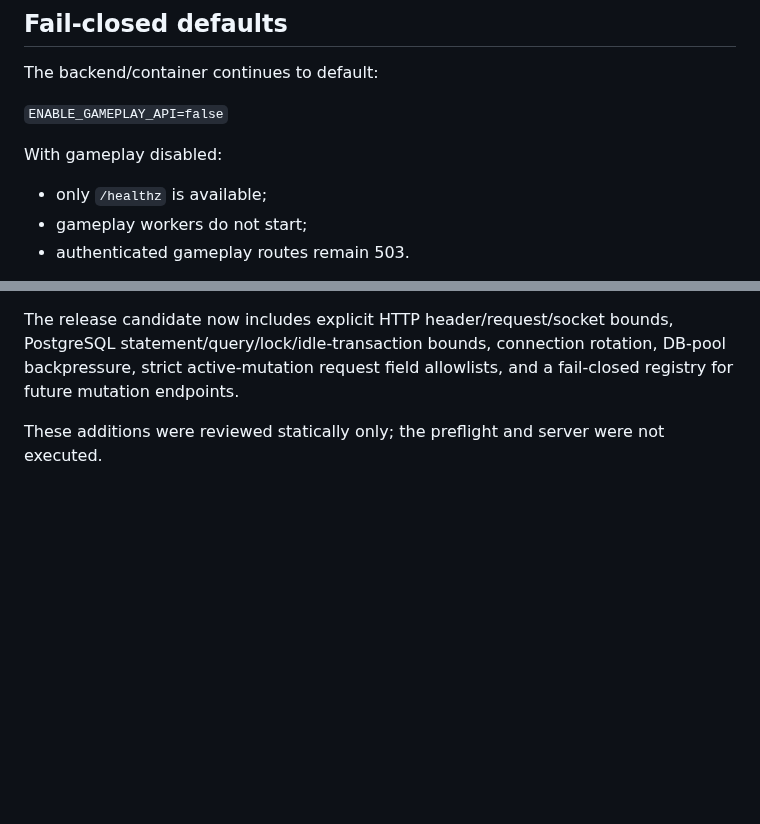
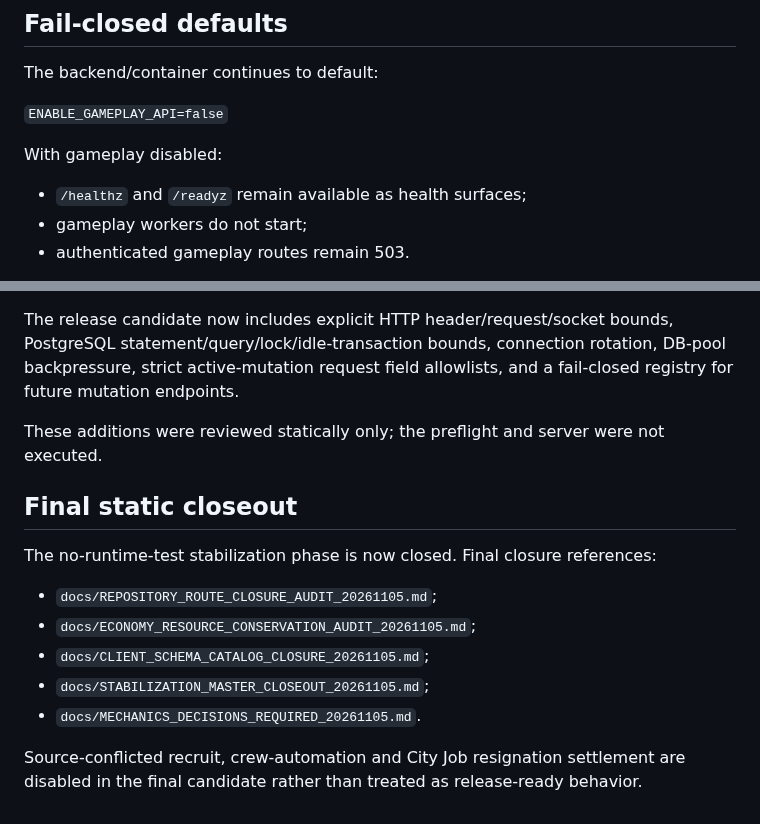
Before and after one commit to Dropnike21/cold-streets, a Markdown page: docs/RELEASE_REPRODUCIBILITY_20261105.md, 2 parts joined by grey strips. GitHub-like rendering; blank space fills up the shorter version.

Commit message:
Record final static stabilization closeout

```diff
--- a/docs/RELEASE_REPRODUCIBILITY_20261105.md
+++ b/docs/RELEASE_REPRODUCIBILITY_20261105.md
@@ -88,7 +88,7 @@ The backend/container continues to default:
 
 With gameplay disabled:
 
-- only `/healthz` is available;
+- `/healthz` and `/readyz` remain available as health surfaces;
 - gameplay workers do not start;
 - authenticated gameplay routes remain 503.
 
@@ -160,3 +160,15 @@ fail-closed registry for future mutation endpoints.
 
 These additions were reviewed statically only; the preflight and server were not
 executed.
+
+## Final static closeout
+
+The no-runtime-test stabilization phase is now closed. Final closure references:
+
+- `docs/REPOSITORY_ROUTE_CLOSURE_AUDIT_20261105.md`;
+- `docs/ECONOMY_RESOURCE_CONSERVATION_AUDIT_20261105.md`;
+- `docs/CLIENT_SCHEMA_CATALOG_CLOSURE_20261105.md`;
+- `docs/STABILIZATION_MASTER_CLOSEOUT_20261105.md`;
+- `docs/MECHANICS_DECISIONS_REQUIRED_20261105.md`.
+
+Source-conflicted recruit, crew-automation and City Job resignation settlement are disabled in the final candidate rather than treated as release-ready behavior.
```
